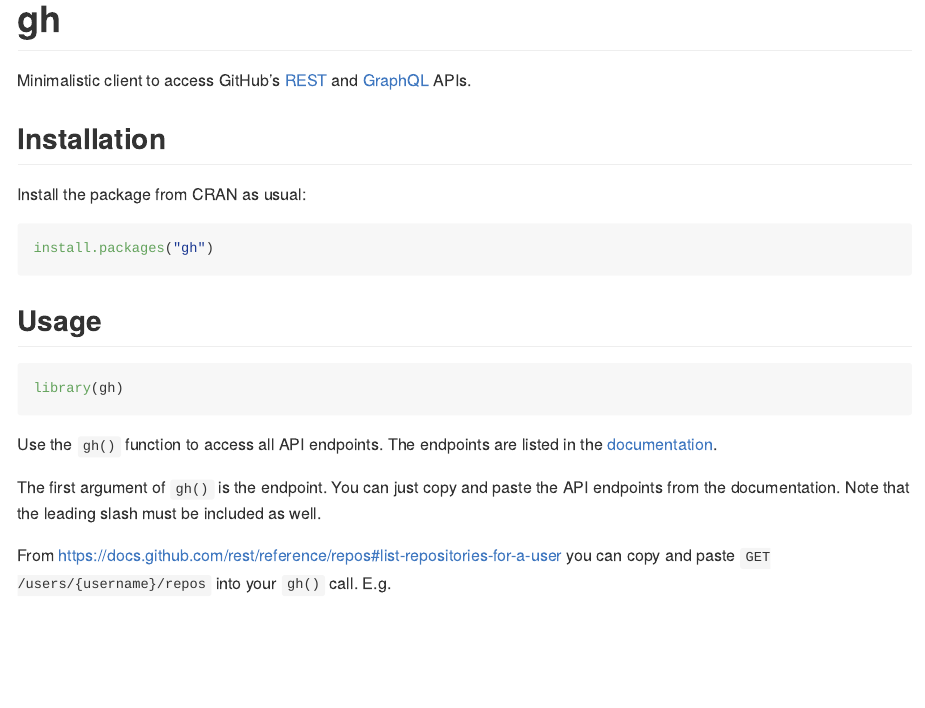
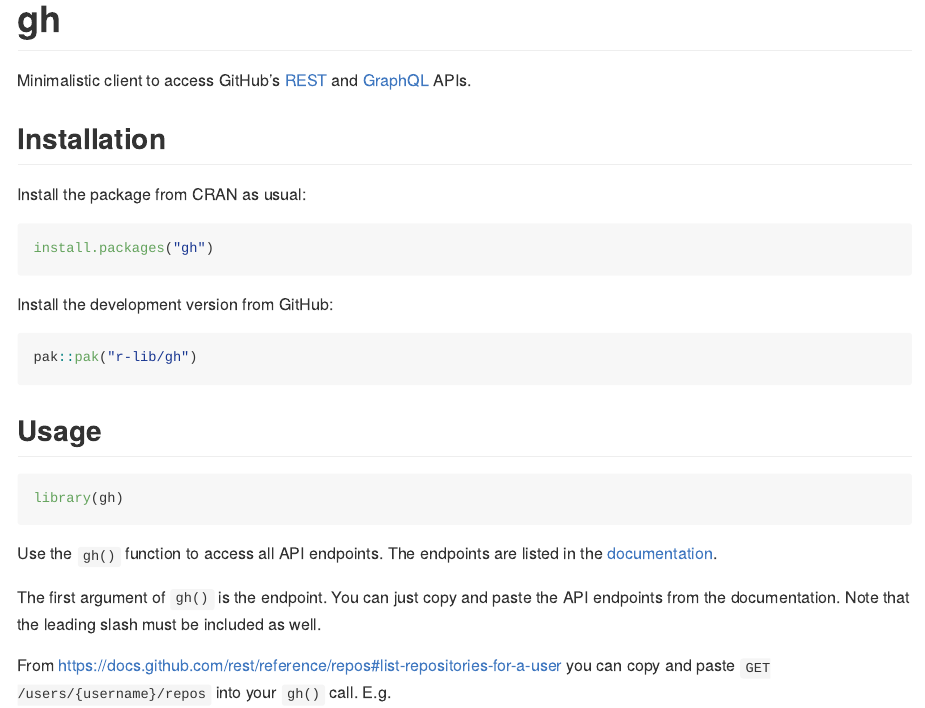
Before and after one commit to r-lib/gh, an R Markdown document (README.Rmd): the page in a window 1100 px wide, from its top. The pictures show the output file README.md that the author committed with the source, drawn offline in the style of GitHub; badge pictures from the web are left out.

Commit message:
Use pak::pak("r-lib/gh") in README

````diff
--- a/README.Rmd
+++ b/README.Rmd
@@ -32,6 +32,12 @@
 
 ```{r eval = FALSE}
 install.packages("gh")
+```
+
+Install the development version from GitHub:
+
+```{r eval = FALSE}
+pak::pak("r-lib/gh")
 ```
 
 ## Usage
````
Also changed, not shown: README.md.
